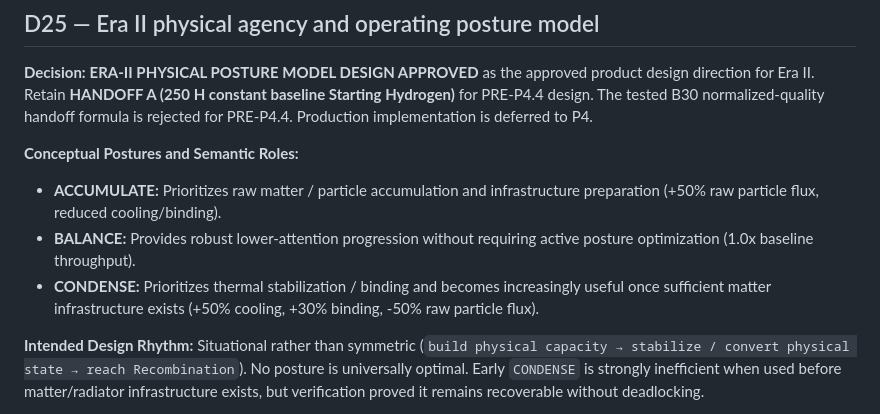
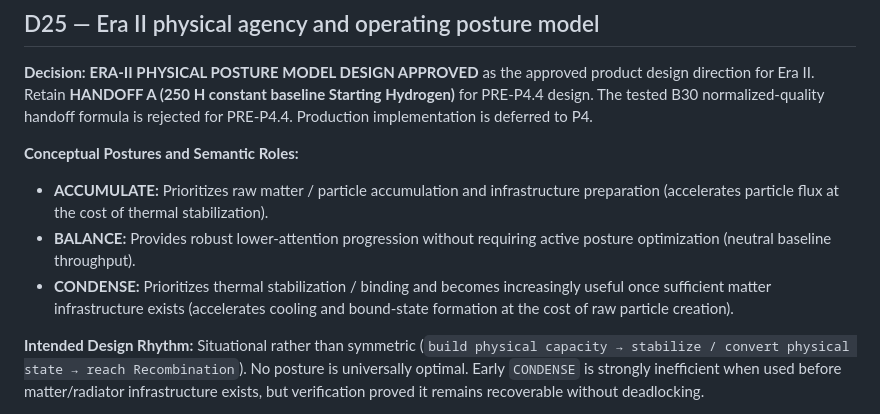
Before and after one commit to Entropy030/star-forge-idle, a Markdown page: DECISIONS.md, the part around the change. GitHub-like rendering.

Commit message:
docs: clarify provisional status of era two posture multipliers

```diff
--- a/DECISIONS.md
+++ b/DECISIONS.md
@@ -208,9 +208,10 @@ This is a lightweight record of settled current contracts. Proposed work belongs
 **Decision:** **ERA-II PHYSICAL POSTURE MODEL DESIGN APPROVED** as the approved product design direction for Era II. Retain **HANDOFF A (250 H constant baseline Starting Hydrogen)** for PRE-P4.4 design. The tested B30 normalized-quality handoff formula is rejected for PRE-P4.4. Production implementation is deferred to P4.
 
 **Conceptual Postures and Semantic Roles:**
-- **ACCUMULATE:** Prioritizes raw matter / particle accumulation and infrastructure preparation (+50% raw particle flux, reduced cooling/binding).
-- **BALANCE:** Provides robust lower-attention progression without requiring active posture optimization (1.0x baseline throughput).
-- **CONDENSE:** Prioritizes thermal stabilization / binding and becomes increasingly useful once sufficient matter infrastructure exists (+50% cooling, +30% binding, -50% raw particle flux).
+- **ACCUMULATE:** Prioritizes raw matter / particle accumulation and infrastructure preparation (accelerates particle flux at the cost of thermal stabilization).
+- **BALANCE:** Provides robust lower-attention progression without requiring active posture optimization (neutral baseline throughput).
+- **CONDENSE:** Prioritizes thermal stabilization / binding and becomes increasingly useful once sufficient matter infrastructure exists (accelerates cooling and bound-state formation at the cost of raw particle creation).
+
 
 **Intended Design Rhythm:** Situational rather than symmetric (`build physical capacity → stabilize / convert physical state → reach Recombination`). No posture is universally optimal. Early `CONDENSE` is strongly inefficient when used before matter/radiator infrastructure exists, but verification proved it remains recoverable without deadlocking.
 
```
